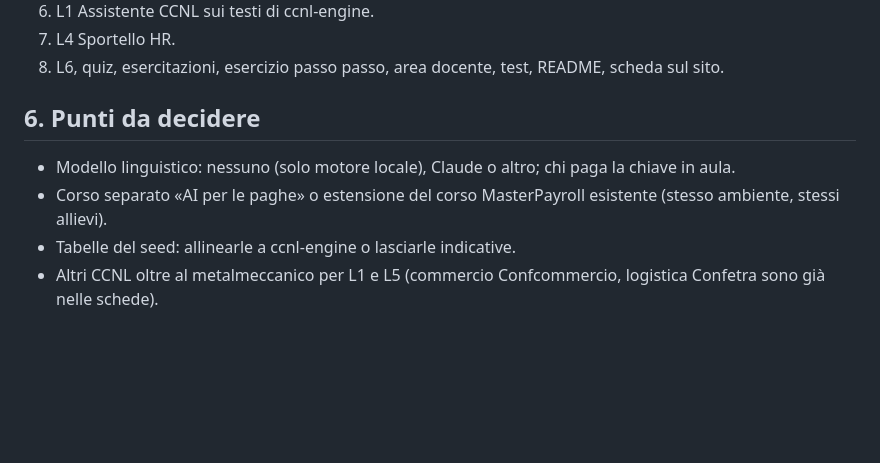
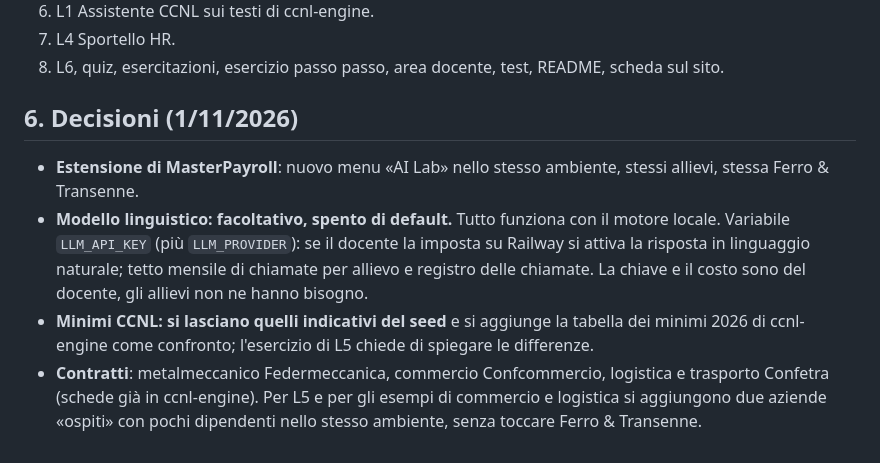
Before and after one commit to Maurizio-7887/MASTERPAYROLL-ACADEMY, a Markdown page: PIANO_AI_PAGHE.md, the part around the change. GitHub-like rendering; blank space fills up the shorter version.

Commit message:
Piano AI paghe: decisioni su estensione, modello linguistico, minimi e contratti
Co-Authored-By: Claude Opus 5.5 <noreply@anthropic.com>
Claude-Session: https://claude.ai/code/session_01C6WrntLEtXAnFSuCSLGBtb

```diff
--- a/PIANO_AI_PAGHE.md
+++ b/PIANO_AI_PAGHE.md
@@ -80,9 +80,14 @@ Contenuti del modulo L6 (da verificare alla stesura):
 7. L4 Sportello HR.
 8. L6, quiz, esercitazioni, esercizio passo passo, area docente, test, README, scheda sul sito.
 
-## 6. Punti da decidere
+## 6. Decisioni (1/11/2026)
 
-- Modello linguistico: nessuno (solo motore locale), Claude o altro; chi paga la chiave in aula.
-- Corso separato «AI per le paghe» o estensione del corso MasterPayroll esistente (stesso ambiente, stessi allievi).
-- Tabelle del seed: allinearle a ccnl-engine o lasciarle indicative.
-- Altri CCNL oltre al metalmeccanico per L1 e L5 (commercio Confcommercio, logistica Confetra sono già nelle schede).
+- **Estensione di MasterPayroll**: nuovo menu «AI Lab» nello stesso ambiente, stessi allievi, stessa Ferro & Transenne.
+- **Modello linguistico: facoltativo, spento di default.** Tutto funziona con il motore locale. Variabile `LLM_API_KEY`
+  (più `LLM_PROVIDER`): se il docente la imposta su Railway si attiva la risposta in linguaggio naturale; tetto mensile di
+  chiamate per allievo e registro delle chiamate. La chiave e il costo sono del docente, gli allievi non ne hanno bisogno.
+- **Minimi CCNL: si lasciano quelli indicativi del seed** e si aggiunge la tabella dei minimi 2026 di ccnl-engine come
+  confronto; l'esercizio di L5 chiede di spiegare le differenze.
+- **Contratti**: metalmeccanico Federmeccanica, commercio Confcommercio, logistica e trasporto Confetra (schede già in
+  ccnl-engine). Per L5 e per gli esempi di commercio e logistica si aggiungono due aziende «ospiti» con pochi dipendenti
+  nello stesso ambiente, senza toccare Ferro & Transenne.
```
